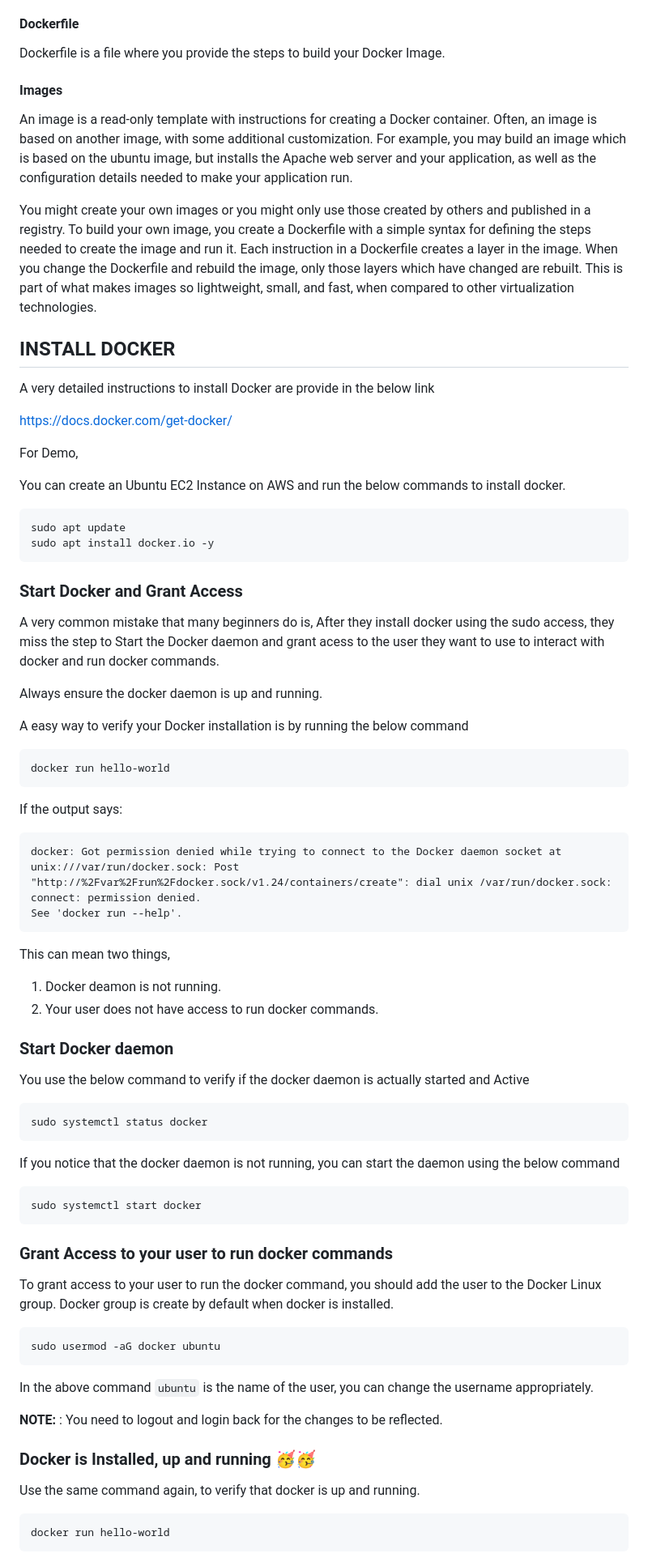
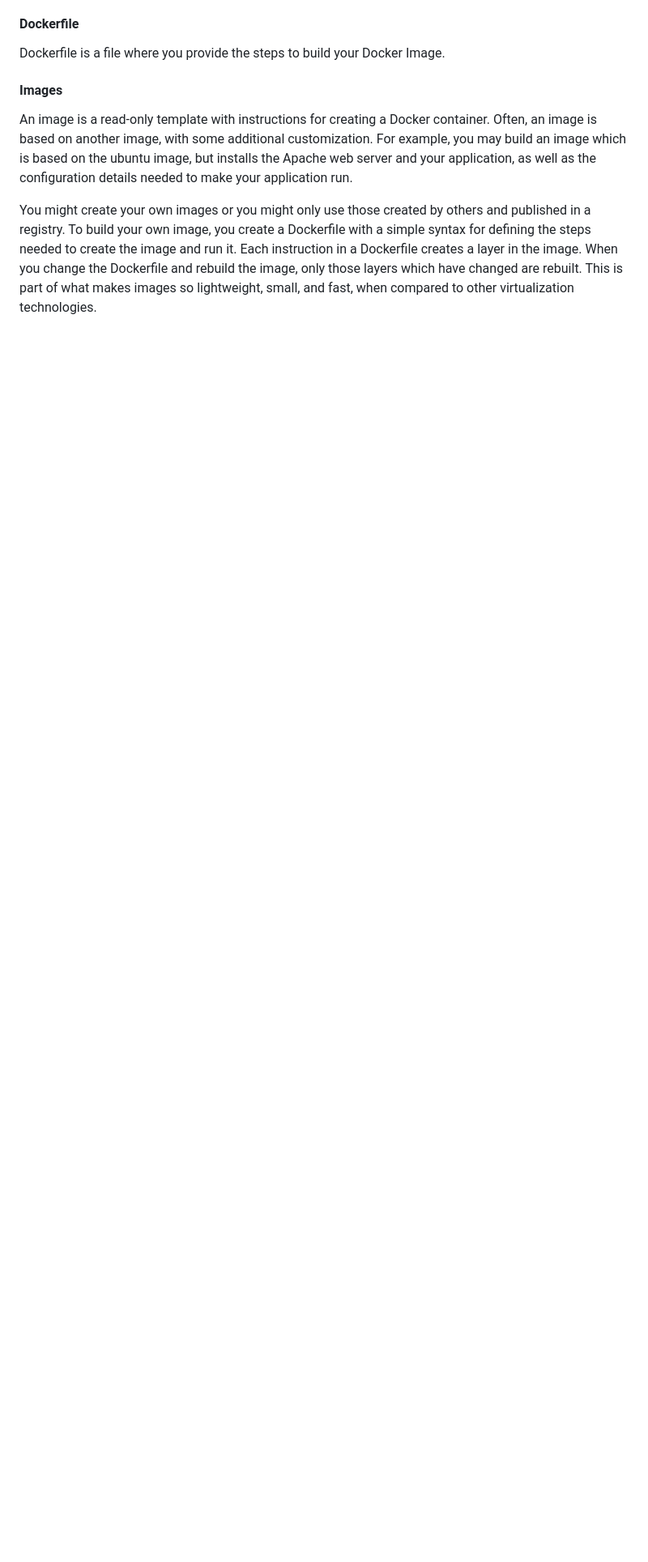
Before and after one commit to ChaitanyaNarang28/DOCKER-BASICS-TO-ADVANCED, a Markdown page: README.md, the part around one of its changes. Shown at 81% size. Drawn GitHub-style; blank space fills up the shorter version.

Commit message:
README FILES UPDATED ON 31-03-2025

````diff
--- a/README.md
+++ b/README.md
@@ -159,82 +155,3 @@ Dockerfile is a file where you provide the steps to build your Docker Image.
 An image is a read-only template with instructions for creating a Docker container. Often, an image is based on another image, with some additional customization. For example, you may build an image which is based on the ubuntu image, but installs the Apache web server and your application, as well as the configuration details needed to make your application run.
 
 You might create your own images or you might only use those created by others and published in a registry. To build your own image, you create a Dockerfile with a simple syntax for defining the steps needed to create the image and run it. Each instruction in a Dockerfile creates a layer in the image. When you change the Dockerfile and rebuild the image, only those layers which have changed are rebuilt. This is part of what makes images so lightweight, small, and fast, when compared to other virtualization technologies.
-
-
-
-## INSTALL DOCKER
-
-A very detailed instructions to install Docker are provide in the below link
-
-https://docs.docker.com/get-docker/
-
-For Demo,
-
-You can create an Ubuntu EC2 Instance on AWS and run the below commands to install docker.
-
-```
-sudo apt update
-sudo apt install docker.io -y
-```
-
-
-### Start Docker and Grant Access
-
-A very common mistake that many beginners do is, After they install docker using the sudo access, they miss the step to Start the Docker daemon and grant acess to the user they want to use to interact with docker and run docker commands.
-
-Always ensure the docker daemon is up and running.
-
-A easy way to verify your Docker installation is by running the below command
-
-```
-docker run hello-world
-```
-
-If the output says:
-
-```
-docker: Got permission denied while trying to connect to the Docker daemon socket at unix:///var/run/docker.sock: Post "http://%2Fvar%2Frun%2Fdocker.sock/v1.24/containers/create": dial unix /var/run/docker.sock: connect: permission denied.
-See 'docker run --help'.
-```
-
-This can mean two things,
-1. Docker deamon is not running.
-2. Your user does not have access to run docker commands.
-
-
-### Start Docker daemon
-
-You use the below command to verify if the docker daemon is actually started and Active
-
-```
-sudo systemctl status docker
-```
-
-If you notice that the docker daemon is not running, you can start the daemon using the below command
-
-```
-sudo systemctl start docker
-```
-
-
-### Grant Access to your user to run docker commands
-
-To grant access to your user to run the docker command, you should add the user to the Docker Linux group. Docker group is create by default when docker is installed.
-
-```
-sudo usermod -aG docker ubuntu
-```
-
-In the above command `ubuntu` is the name of the user, you can change the username appropriately.
-
-**NOTE:** : You need to logout and login back for the changes to be reflected.
-
-
-### Docker is Installed, up and running 🥳🥳
-
-Use the same command again, to verify that docker is up and running.
-
-```
-docker run hello-world
-```
-
````
Also changed, not shown: other parts of README.md (+2 -128 lines).
